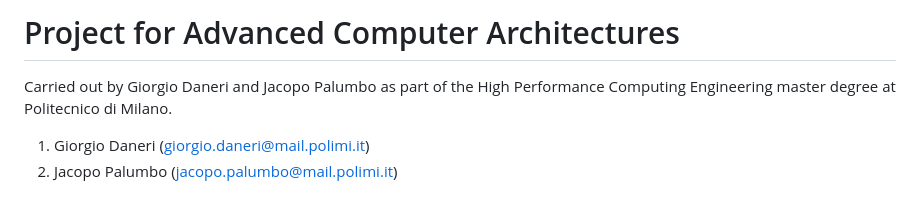
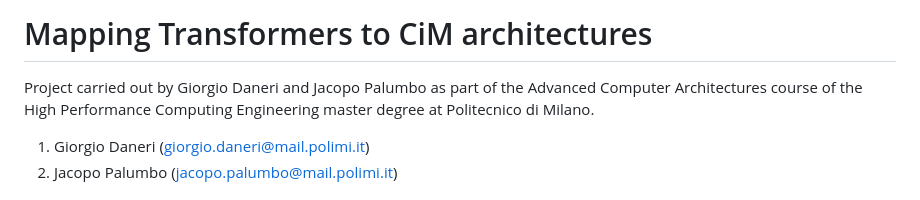
Before and after one commit to giorgiodaneri/ACA_project, a Markdown page: README.md, the part around the change. Drawn GitHub-style.

```diff
--- a/README.md
+++ b/README.md
@@ -1,5 +1,5 @@
-# Project for Advanced Computer Architectures
-Carried out by Giorgio Daneri and Jacopo Palumbo as part of the High Performance Computing Engineering master degree at Politecnico di Milano.
+# Mapping Transformers to CiM architectures
+Project carried out by Giorgio Daneri and Jacopo Palumbo as part of the Advanced Computer Architectures course of the High Performance Computing Engineering master degree at Politecnico di Milano.
 1. Giorgio Daneri (giorgio.daneri@mail.polimi.it)
 2. Jacopo Palumbo (jacopo.palumbo@mail.polimi.it)
 
```
